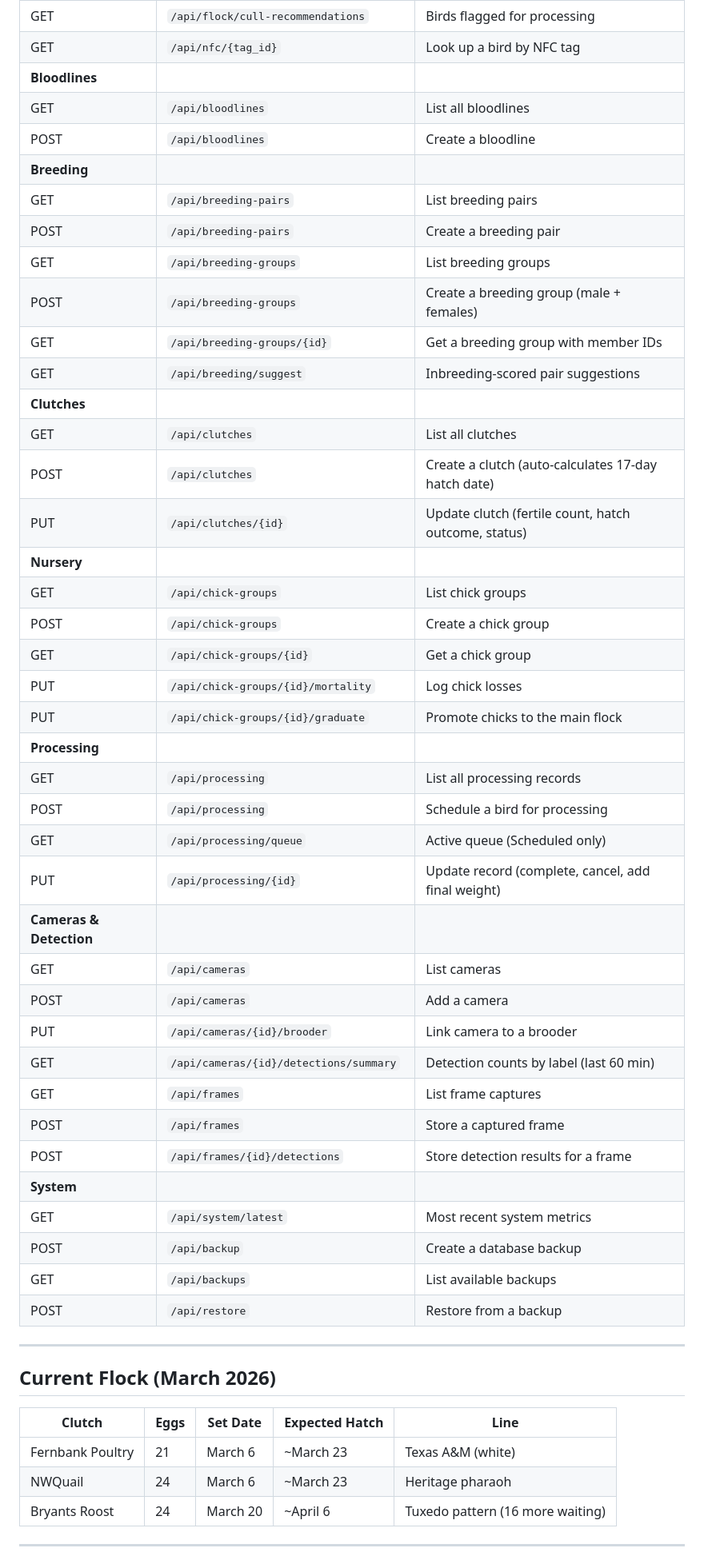
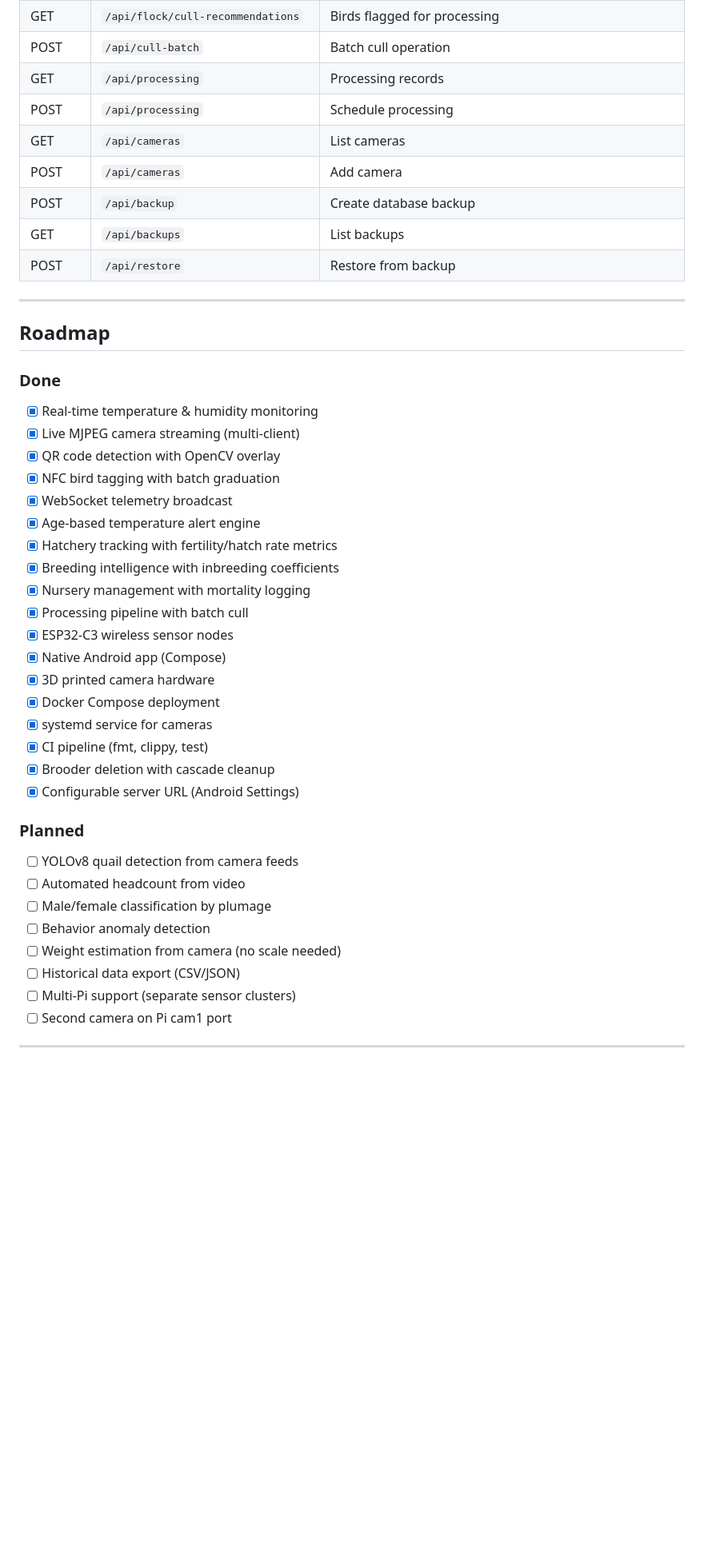
Before and after one commit to gwetherholt/QuailSyncV2, a Markdown page: README.md, the part around one of its changes. Shown at 80% size. Rendered like a GitHub page; blank space fills up the shorter version.

Commit message:
Revise README.md for QuailSync V2: update project description, enhance feature list, and improve architecture overview

```diff
--- a/README.md
+++ b/README.md
@@ -261,53 +277,46 @@ cargo run --bin quailsync-cli -- breeding suggest
 | GET | `/api/flock/cull-recommendations` | Birds flagged for processing |
-| GET | `/api/nfc/{tag_id}` | Look up a bird by NFC tag |
-| **Bloodlines** | | |
-| GET | `/api/bloodlines` | List all bloodlines |
-| POST | `/api/bloodlines` | Create a bloodline |
-| **Breeding** | | |
-| GET | `/api/breeding-pairs` | List breeding pairs |
-| POST | `/api/breeding-pairs` | Create a breeding pair |
-| GET | `/api/breeding-groups` | List breeding groups |
-| POST | `/api/breeding-groups` | Create a breeding group (male + females) |
-| GET | `/api/breeding-groups/{id}` | Get a breeding group with member IDs |
-| GET | `/api/breeding/suggest` | Inbreeding-scored pair suggestions |
-| **Clutches** | | |
-| GET | `/api/clutches` | List all clutches |
-| POST | `/api/clutches` | Create a clutch (auto-calculates 17-day hatch date) |
-| PUT | `/api/clutches/{id}` | Update clutch (fertile count, hatch outcome, status) |
-| **Nursery** | | |
-| GET | `/api/chick-groups` | List chick groups |
-| POST | `/api/chick-groups` | Create a chick group |
-| GET | `/api/chick-groups/{id}` | Get a chick group |
-| PUT | `/api/chick-groups/{id}/mortality` | Log chick losses |
-| PUT | `/api/chick-groups/{id}/graduate` | Promote chicks to the main flock |
-| **Processing** | | |
-| GET | `/api/processing` | List all processing records |
-| POST | `/api/processing` | Schedule a bird for processing |
-| GET | `/api/processing/queue` | Active queue (Scheduled only) |
-| PUT | `/api/processing/{id}` | Update record (complete, cancel, add final weight) |
-| **Cameras & Detection** | | |
+| POST | `/api/cull-batch` | Batch cull operation |
+| GET | `/api/processing` | Processing records |
+| POST | `/api/processing` | Schedule processing |
 | GET | `/api/cameras` | List cameras |
-| POST | `/api/cameras` | Add a camera |
-| PUT | `/api/cameras/{id}/brooder` | Link camera to a brooder |
-| GET | `/api/cameras/{id}/detections/summary` | Detection counts by label (last 60 min) |
-| GET | `/api/frames` | List frame captures |
-| POST | `/api/frames` | Store a captured frame |
-| POST | `/api/frames/{id}/detections` | Store detection results for a frame |
-| **System** | | |
-| GET | `/api/system/latest` | Most recent system metrics |
-| POST | `/api/backup` | Create a database backup |
-| GET | `/api/backups` | List available backups |
-| POST | `/api/restore` | Restore from a backup |
+| POST | `/api/cameras` | Add camera |
+| POST | `/api/backup` | Create database backup |
+| GET | `/api/backups` | List backups |
+| POST | `/api/restore` | Restore from backup |
 
 ---
 
-## Current Flock (March 2026)
+## Roadmap
 
-| Clutch | Eggs | Set Date | Expected Hatch | Line |
-|---|---|---|---|---|
-| Fernbank Poultry | 21 | March 6 | ~March 23 | Texas A&M (white) |
-| NWQuail | 24 | March 6 | ~March 23 | Heritage pharaoh |
-| Bryants Roost | 24 | March 20 | ~April 6 | Tuxedo pattern (16 more waiting) |
+### Done
+- [x] Real-time temperature & humidity monitoring
+- [x] Live MJPEG camera streaming (multi-client)
+- [x] QR code detection with OpenCV overlay
+- [x] NFC bird tagging with batch graduation
+- [x] WebSocket telemetry broadcast
+- [x] Age-based temperature alert engine
+- [x] Hatchery tracking with fertility/hatch rate metrics
+- [x] Breeding intelligence with inbreeding coefficients
+- [x] Nursery management with mortality logging
+- [x] Processing pipeline with batch cull
+- [x] ESP32-C3 wireless sensor nodes
+- [x] Native Android app (Compose)
+- [x] 3D printed camera hardware
+- [x] Docker Compose deployment
+- [x] systemd service for cameras
+- [x] CI pipeline (fmt, clippy, test)
+- [x] Brooder deletion with cascade cleanup
+- [x] Configurable server URL (Android Settings)
+
+### Planned
+- [ ] YOLOv8 quail detection from camera feeds
+- [ ] Automated headcount from video
+- [ ] Male/female classification by plumage
+- [ ] Behavior anomaly detection
+- [ ] Weight estimation from camera (no scale needed)
+- [ ] Historical data export (CSV/JSON)
+- [ ] Multi-Pi support (separate sensor clusters)
+- [ ] Second camera on Pi cam1 port
 
 ---
 
```
Also changed, not shown: other parts of README.md (+194 -202 lines).
